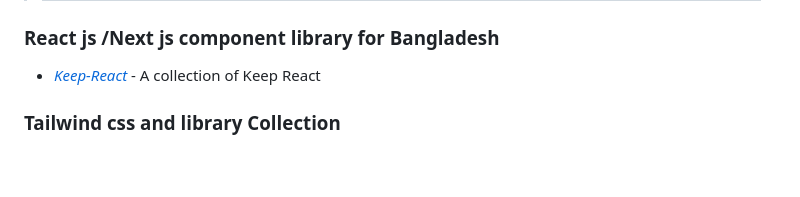
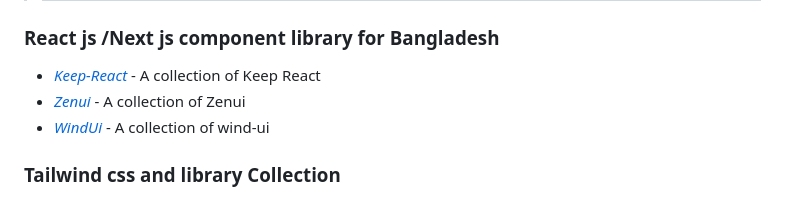
Before and after one commit to julfiker755/github, a Markdown page: npm/README.md, the part around the change. Rendered like a GitHub page; blank space fills up the shorter version.

```diff
--- a/npm/README.md
+++ b/npm/README.md
@@ -9,6 +9,8 @@
 
 ### React js /Next js component  library for Bangladesh
 - *[Keep-React](https://react.keepdesign.io/)* -  A collection of Keep React
+- *[Zenui](https://zenui.net/)* -  A collection of Zenui
+- *[WindUi](https://wind-ui.com)* -  A collection of wind-ui
 
 ### Tailwind css and library Collection
 - *[magicui](https://magicui.design/)* -  A collection of magicui
```
